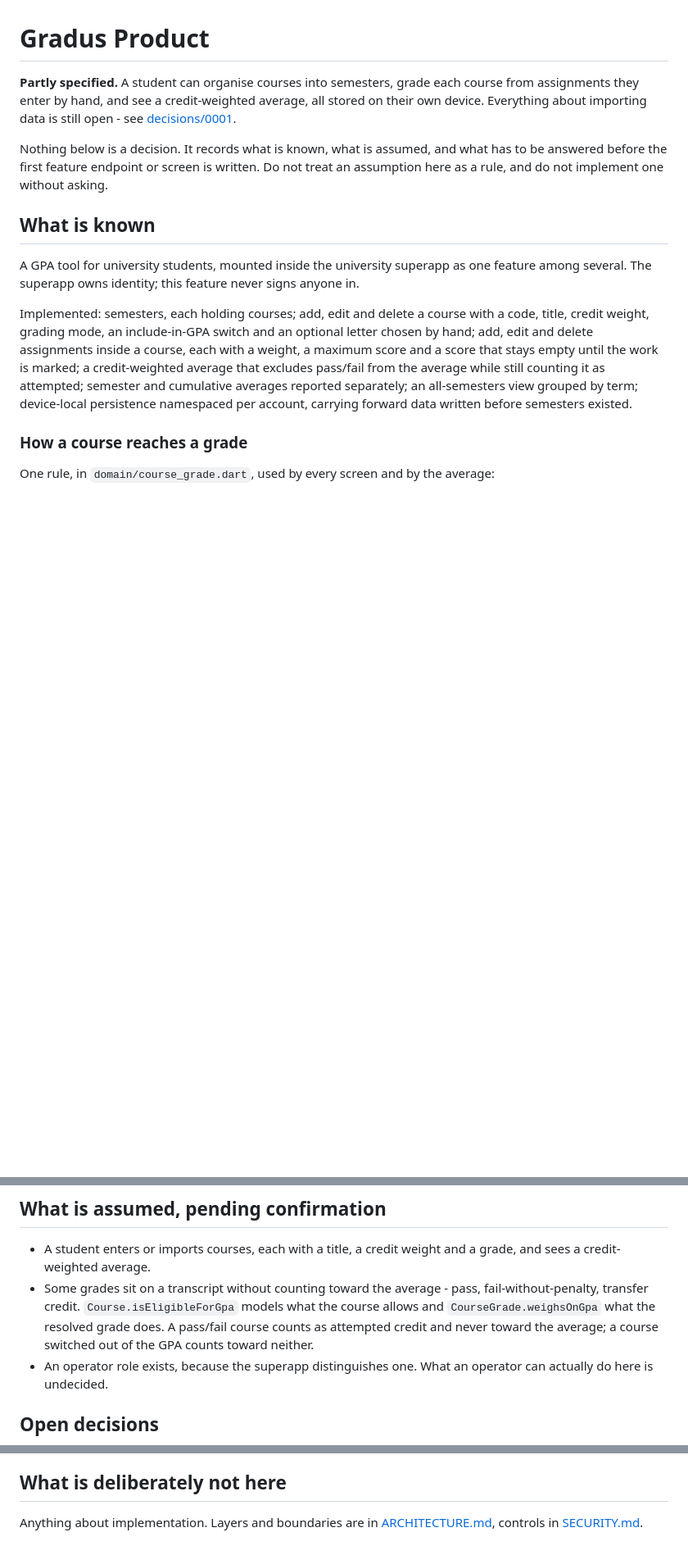
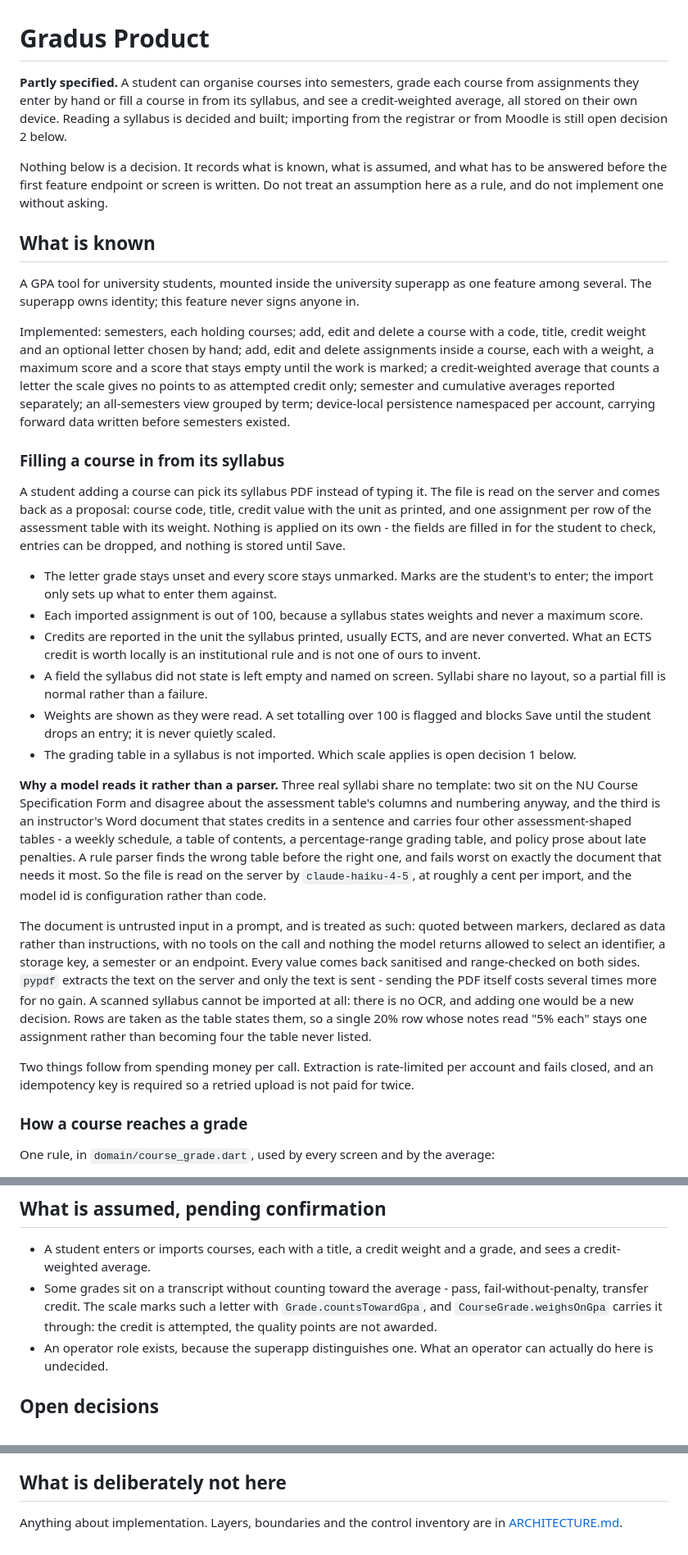
Before and after one commit to anxchywl/Gradus, a Markdown page: docs/PRODUCT.md, 3 parts joined by grey strips. Shown at 82% size. GitHub-like rendering; blank space fills up the shorter version.

Commit message:
docs: record how a syllabus is read and what a registrar sync would take

```diff
--- a/docs/PRODUCT.md
+++ b/docs/PRODUCT.md
@@ -1,9 +1,10 @@
 # Gradus Product
 
 **Partly specified.** A student can organise courses into semesters, grade each
-course from assignments they enter by hand, and see a credit-weighted average,
-all stored on their own device. Everything about importing data is still open -
-see [decisions/0001](./decisions/0001-course-sync-and-moodle.md).
+course from assignments they enter by hand or fill a course in from its syllabus,
+and see a credit-weighted average, all stored on their own device. Reading a
+syllabus is decided and built; importing from the registrar or from Moodle is
+still open decision 2 below.
 
 Nothing below is a decision. It records what is known, what is assumed, and what
 has to be answered before the first feature endpoint or screen is written. Do
@@ -16,13 +17,62 @@ one feature among several. The superapp owns identity; this feature never signs
 anyone in.
 
 Implemented: semesters, each holding courses; add, edit and delete a course with
-a code, title, credit weight, grading mode, an include-in-GPA switch and an
-optional letter chosen by hand; add, edit and delete assignments inside a course,
-each with a weight, a maximum score and a score that stays empty until the work
-is marked; a credit-weighted average that excludes pass/fail from the average
-while still counting it as attempted; semester and cumulative averages reported
-separately; an all-semesters view grouped by term; device-local persistence
-namespaced per account, carrying forward data written before semesters existed.
+a code, title, credit weight and an optional letter chosen by hand; add, edit and
+delete assignments inside a course, each with a weight, a maximum score and a
+score that stays empty until the work is marked; a credit-weighted average that
+counts a letter the scale gives no points to as attempted credit only; semester
+and cumulative averages reported separately; an all-semesters view grouped by
+term; device-local persistence namespaced per account, carrying forward data
+written before semesters existed.
+
+### Filling a course in from its syllabus
+
+A student adding a course can pick its syllabus PDF instead of typing it. The
+file is read on the server and comes back as a proposal: course code, title,
+credit value with the unit as printed, and one assignment per row of the
+assessment table with its weight. Nothing is applied on its own - the fields are
+filled in for the student to check, entries can be dropped, and nothing is stored
+until Save.
+
+- The letter grade stays unset and every score stays unmarked. Marks are the
+  student's to enter; the import only sets up what to enter them against.
+- Each imported assignment is out of 100, because a syllabus states weights and
+  never a maximum score.
+- Credits are reported in the unit the syllabus printed, usually ECTS, and are
+  never converted. What an ECTS credit is worth locally is an institutional rule
+  and is not one of ours to invent.
+- A field the syllabus did not state is left empty and named on screen. Syllabi
+  share no layout, so a partial fill is normal rather than a failure.
+- Weights are shown as they were read. A set totalling over 100 is flagged and
+  blocks Save until the student drops an entry; it is never quietly scaled.
+- The grading table in a syllabus is not imported. Which scale applies is open
+  decision 1 below.
+
+**Why a model reads it rather than a parser.** Three real syllabi share no
+template: two sit on the NU Course Specification Form and disagree about the
+assessment table's columns and numbering anyway, and the third is an
+instructor's Word document that states credits in a sentence and carries four
+other assessment-shaped tables - a weekly schedule, a table of contents, a
+percentage-range grading table, and policy prose about late penalties. A rule
+parser finds the wrong table before the right one, and fails worst on exactly
+the document that needs it most. So the file is read on the server by
+`claude-haiku-4-5`, at roughly a cent per import, and the model id is
+configuration rather than code.
+
+The document is untrusted input in a prompt, and is treated as such: quoted
+between markers, declared as data rather than instructions, with no tools on the
+call and nothing the model returns allowed to select an identifier, a storage
+key, a semester or an endpoint. Every value comes back sanitised and
+range-checked on both sides. `pypdf` extracts the text on the server and only
+the text is sent - sending the PDF itself costs several times more for no gain.
+A scanned syllabus cannot be imported at all: there is no OCR, and adding one
+would be a new decision. Rows are taken as the table states them, so a single
+20% row whose notes read "5% each" stays one assignment rather than becoming
+four the table never listed.
+
+Two things follow from spending money per call. Extraction is rate-limited per
+account and fails closed, and an idempotency key is required so a retried upload
+is not paid for twice.
 
 ### How a course reaches a grade
 
@@ -52,10 +102,9 @@ it is displayed.
 - A student enters or imports courses, each with a title, a credit weight and a
   grade, and sees a credit-weighted average.
 - Some grades sit on a transcript without counting toward the average - pass,
-  fail-without-penalty, transfer credit. `Course.isEligibleForGpa` models what
-  the course allows and `CourseGrade.weighsOnGpa` what the resolved grade does.
-  A pass/fail course counts as attempted credit and never toward the average; a
-  course switched out of the GPA counts toward neither.
+  fail-without-penalty, transfer credit. The scale marks such a letter with
+  `Grade.countsTowardGpa`, and `CourseGrade.weighsOnGpa` carries it through: the
+  credit is attempted, the quality points are not awarded.
 - An operator role exists, because the superapp distinguishes one. What an
   operator can actually do here is undecided.
 
@@ -95,5 +168,5 @@ Each of these changes what gets built. None should be guessed.
 
 ## What is deliberately not here
 
-Anything about implementation. Layers and boundaries are in
-[ARCHITECTURE.md](./ARCHITECTURE.md), controls in [SECURITY.md](./SECURITY.md).
+Anything about implementation. Layers, boundaries and the control inventory are
+in [ARCHITECTURE.md](./ARCHITECTURE.md).
```
Also changed, not shown: other parts of docs/PRODUCT.md (+27 -3 lines).
